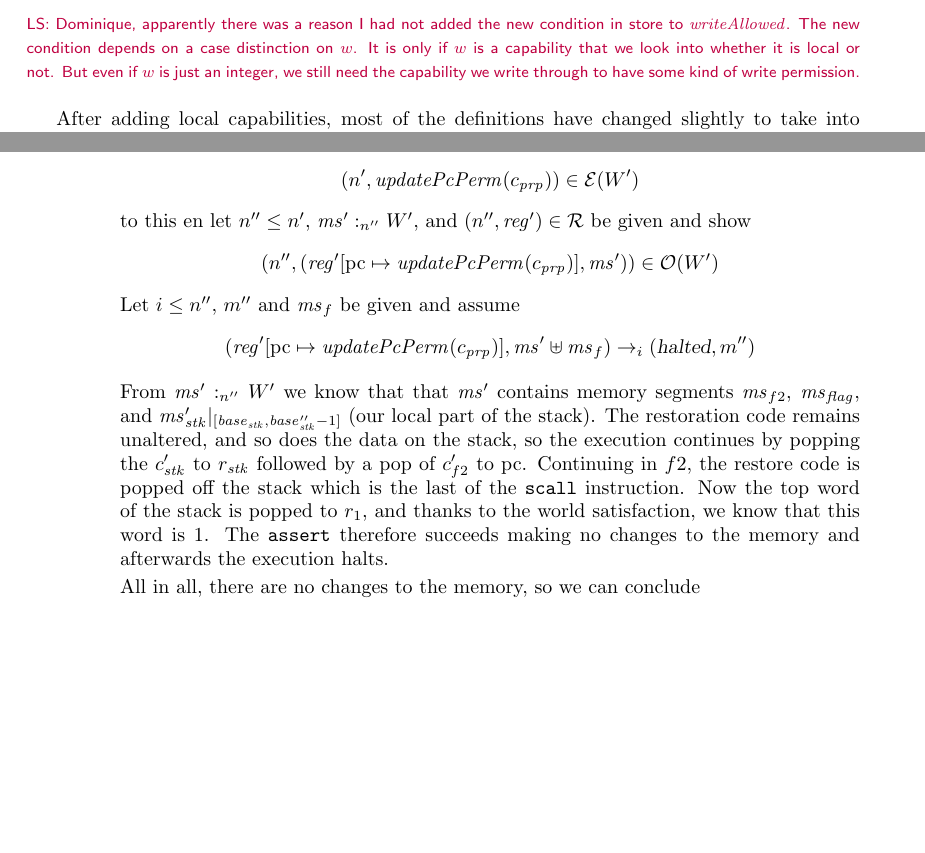
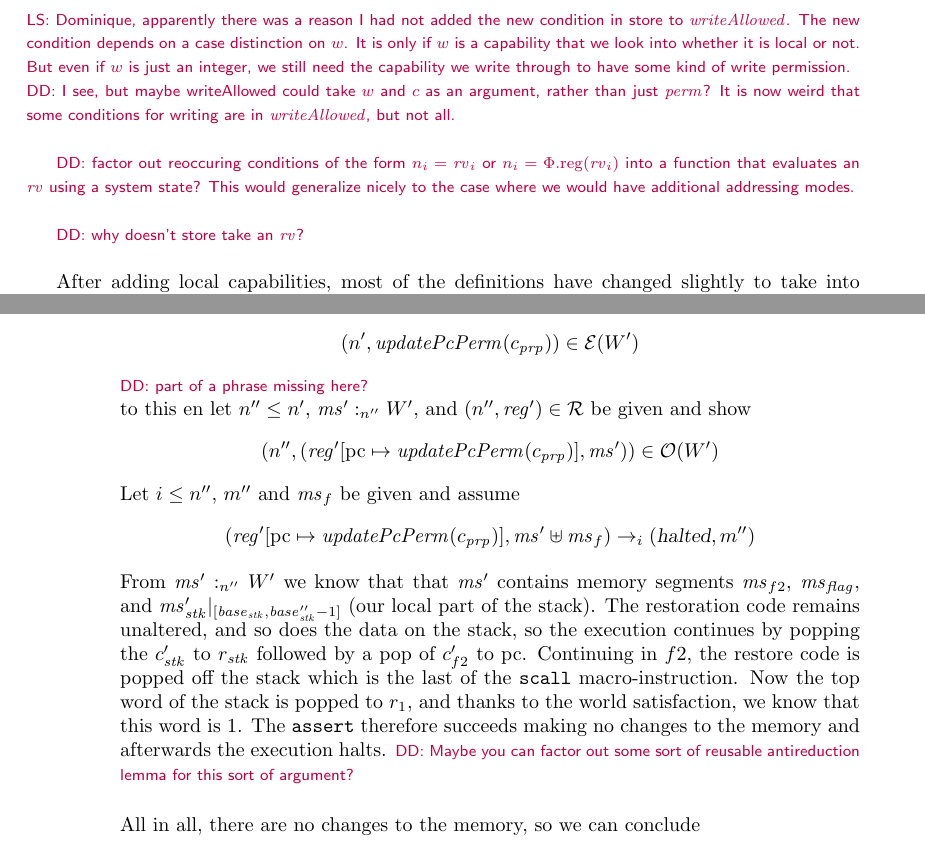
Before and after one commit to dominiquedevriese/capability-machine-reasoning-on-paper, a LaTeX document (local-capability-machine.tex): two parts of pages 5 and 21 of 34, joined at a grey line, cut so that both start at the same text, the shorter picture padded with empty space. Compiled offline with pdfLaTeX.

Commit message:
Typo fixes and some small remarks...

```diff
--- a/local-capability-machine.tex
+++ b/local-capability-machine.tex
@@ -663,6 +663,15 @@ A number of functions and predicates used in the definition of $\sem{-}$ (define
                           \end{cases}
 \end{align*}
 \lau{Dominique, apparently there was a reason I had not added the new condition in store to $\writeAllowed{}$. The new condition depends on a case distinction on $w$. It is only if $w$ is a capability that we look into whether it is local or not. But even if $w$ is just an integer, we still need the capability we write through to have some kind of write permission.}
+\dominique{I see, but maybe writeAllowed could take $w$ and $c$ as an argument, rather than just $\perm$? It is now weird that some conditions for writing are in $\writeAllowed{}$, but not all.}
+
+\dominique{factor out reoccuring conditions of the form $n_i = \rv_i$ or $n_i =
+  \memreg(\rv_i)$ into a function that evaluates an $\rv$ using a system state?
+  This would generalize nicely to the case where we would have additional
+  addressing modes.}
+
+\dominique{why doesn't store take an $\rv$?}
+
 
 After adding local capabilities, most of the definitions have changed slightly to take into account the new form the capabilities take. The only two instructions that have undergone enough change to deserve to be mentioned are $\mathtt{store}$ and $\mathtt{restrict}$.
 
@@ -1675,6 +1687,7 @@ Similar to case~\ref{f2:rwlx-exec-case}
       \[
         \npair[n']{\updatePcPerm{c_{\var{prp}}}} \in \stder(W')
       \]
+      \dominique{part of a phrase missing here?}
       to this en let $n'' \leq n'$, $\heapSat[\ms']{n''}{W'}$, and $\npair[n'']{\reg'} \in \stdrr$ be given and show
       \[
         \npair[n'']{(\reg'\update{\pcreg}{\updatePcPerm{c_{\var{prp}}}},\ms')} \in \observations(W')
@@ -1685,7 +1698,9 @@ Similar to case~\ref{f2:rwlx-exec-case}
         (\halted,m'')
       \]
 
-      From $\heapSat[\ms']{n''}{W'}$ we know that that $\ms'$ contains memory segments $\hs_{f2}$, $\hs_\flag$, and $\ms_\stk'|_{[\start_\stk, \start_\stk''-1]}$ (our local part of the stack). The restoration code remains unaltered, and so does the data on the stack, so the execution continues by popping the $c_\stk'$ to $r_\stk$ followed by a pop of $c_{f2}'$ to $\pcreg$. Continuing in $f2$, the restore code is popped off the stack which is the last of the $\mathtt{scall}$ instruction. Now the top word of the stack is popped to $r_1$, and thanks to the world satisfaction, we know that this word is 1. The $\mathtt{assert}$ therefore succeeds making no changes to the memory and afterwards the execution halts.
+      From $\heapSat[\ms']{n''}{W'}$ we know that that $\ms'$ contains memory segments $\hs_{f2}$, $\hs_\flag$, and $\ms_\stk'|_{[\start_\stk, \start_\stk''-1]}$ (our local part of the stack). The restoration code remains unaltered, and so does the data on the stack, so the execution continues by popping the $c_\stk'$ to $r_\stk$ followed by a pop of $c_{f2}'$ to $\pcreg$. Continuing in $f2$, the restore code is popped off the stack which is the last of the $\mathtt{scall}$ macro-instruction. Now the top word of the stack is popped to $r_1$, and thanks to the world satisfaction, we know that this word is 1. The $\mathtt{assert}$ therefore succeeds making no changes to the memory and afterwards the execution halts.
+      \dominique{Maybe you can factor out some sort of reusable antireduction lemma
+        for this sort of argument?}
 
 All in all, there are no changes to the memory, so we can conclude
 \[
```
Also changed, not shown: local-capability-machine.tex (19 more changed lines).
